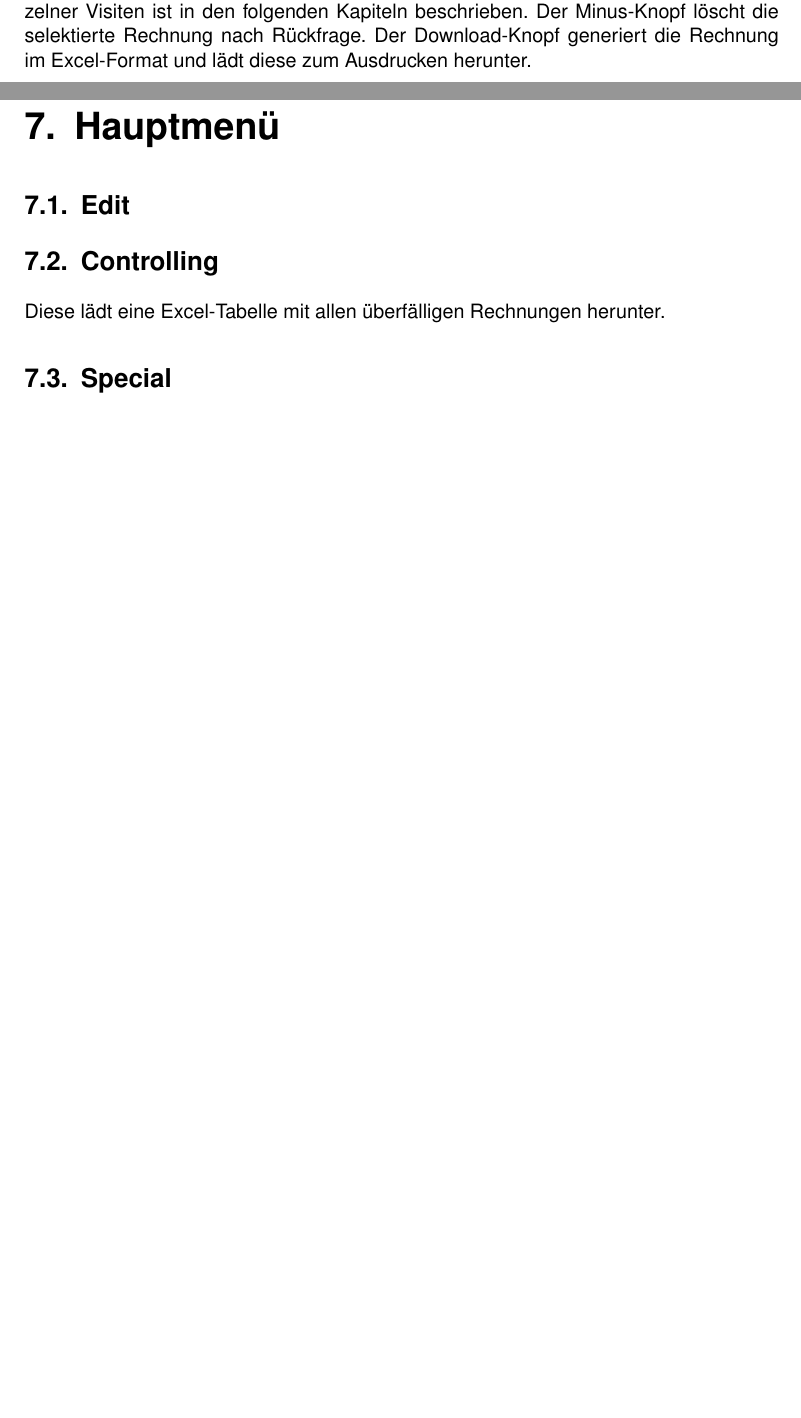
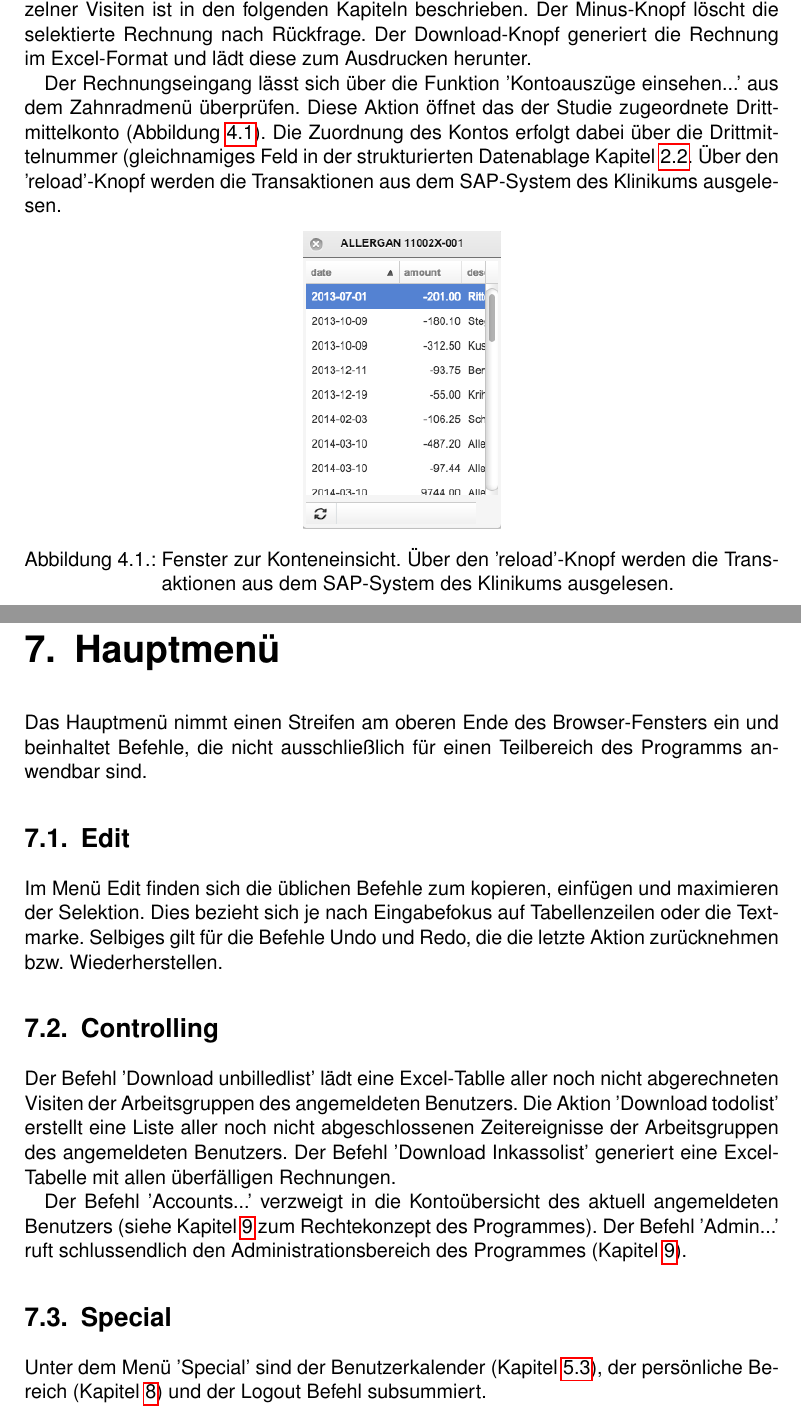
Before and after one commit to daboe01/ClinicalManual, a LaTeX book (manual.tex): two parts of pages 14 and 27 of 33 before the commit and two parts of pages 14 and 28 of 34 after it, joined at a grey line, cut so that both start at the same text, the shorter picture padded with empty space. Compiled offline with pdfLaTeX; the source files are stored in an older character set and shown here as Unicode.

Commit message:
main menu

```diff
--- a/manual.tex
+++ b/manual.tex
@@ -12,7 +12,6 @@
 \usepackage[final]{pdfpages}
 %\usepackage{hyperref}
 \usepackage{listings}
-\usepackage{supertabular}
 
 
 %\setcounter{tocdepth}{3}
@@ -183,3 +182,9 @@
 
 Mit dem Plus-Knopf der ButtonBar wird eine  leere Rechnung angelegt. Dies eignet sich beispielsweise zur Abrechnung von fixen 'Setup-Fees' u.ä. Die Abrechnung einzelner Visiten ist in den folgenden Kapiteln beschrieben. Der Minus-Knopf löscht die selektierte Rechnung nach Rückfrage. Der Download-Knopf generiert die Rechnung im Excel-Format und lädt diese zum Ausdrucken herunter.
 
+Der Rechnungseingang lässt sich über die Funktion 'Kontoauszüge einsehen...' aus dem Zahnradmenü überprüfen. Diese Aktion öffnet das der Studie zugeordnete Drittmittelkonto (Abbildung \ref{fig:account}). Die Zuordnung des Kontos erfolgt dabei über die Drittmittelnummer (gleichnamiges Feld in der strukturierten Datenablage Kapitel \ref{chap:data}. Über den 'reload'-Knopf werden die Transaktionen aus dem SAP-System des Klinikums ausgelesen.
+
+\begin{figure}[htbp]
+\begin{center}
+\includegraphics[scale=0.5]{figs/account.png}
+\caption{Fenster zur Konteneinsicht. Über den 'reload'-Knopf werden die Transaktionen aus dem SAP-System des Klinikums ausgelesen. }
@@ -351,12 +359,19 @@
 
 
 \chapter{Hauptmenü}
+Das Hauptmenü nimmt einen Streifen am oberen Ende des Browser-Fensters ein und beinhaltet Befehle, die nicht ausschließlich für einen Teilbereich des Programms anwendbar sind.
 \label{chap:mainmenu}
 \section{Edit}
+Im Menü Edit finden sich die üblichen Befehle zum  kopieren, einfügen und maximieren der Selektion. Dies bezieht sich je nach Eingabefokus auf Tabellenzeilen oder die Textmarke.
+Selbiges gilt für die Befehle Undo und Redo, die die letzte Aktion zurücknehmen bzw. Wiederherstellen.
+
 \section{Controlling}
-Diese lädt eine Excel-Tabelle mit allen überfälligen Rechnungen herunter.
+Der Befehl 'Download unbilledlist' lädt eine Excel-Tablle aller noch nicht abgerechneten Visiten der Arbeitsgruppen des angemeldeten Benutzers. Die Aktion 'Download todolist' erstellt eine Liste aller noch nicht abgeschlossenen Zeitereignisse der Arbeitsgruppen des angemeldeten Benutzers. Der Befehl 'Download Inkassolist' generiert eine Excel-Tabelle mit allen überfälligen Rechnungen.
+
+Der Befehl 'Accounts...' verzweigt in die Kontoübersicht des aktuell angemeldeten Benutzers (siehe Kapitel \ref{chap:admin} zum Rechtekonzept des Programmes). Der Befehl 'Admin...' ruft schlussendlich den Administrationsbereich des Programmes (Kapitel \ref{chap:admin}).
+
 \section{Special}
-
+Unter dem Menü 'Special' sind der Benutzerkalender (Kapitel \ref{chap:calendar}), der persönliche Bereich (Kapitel \ref{chap:personal}) und der Logout Befehl subsummiert.
 
 \chapter{Persönlicher Bereich}
 \label{chap:personal}
```
Also changed, not shown: figs/account.png (added), manual.pdf, manual.tex (18 more changed lines).
